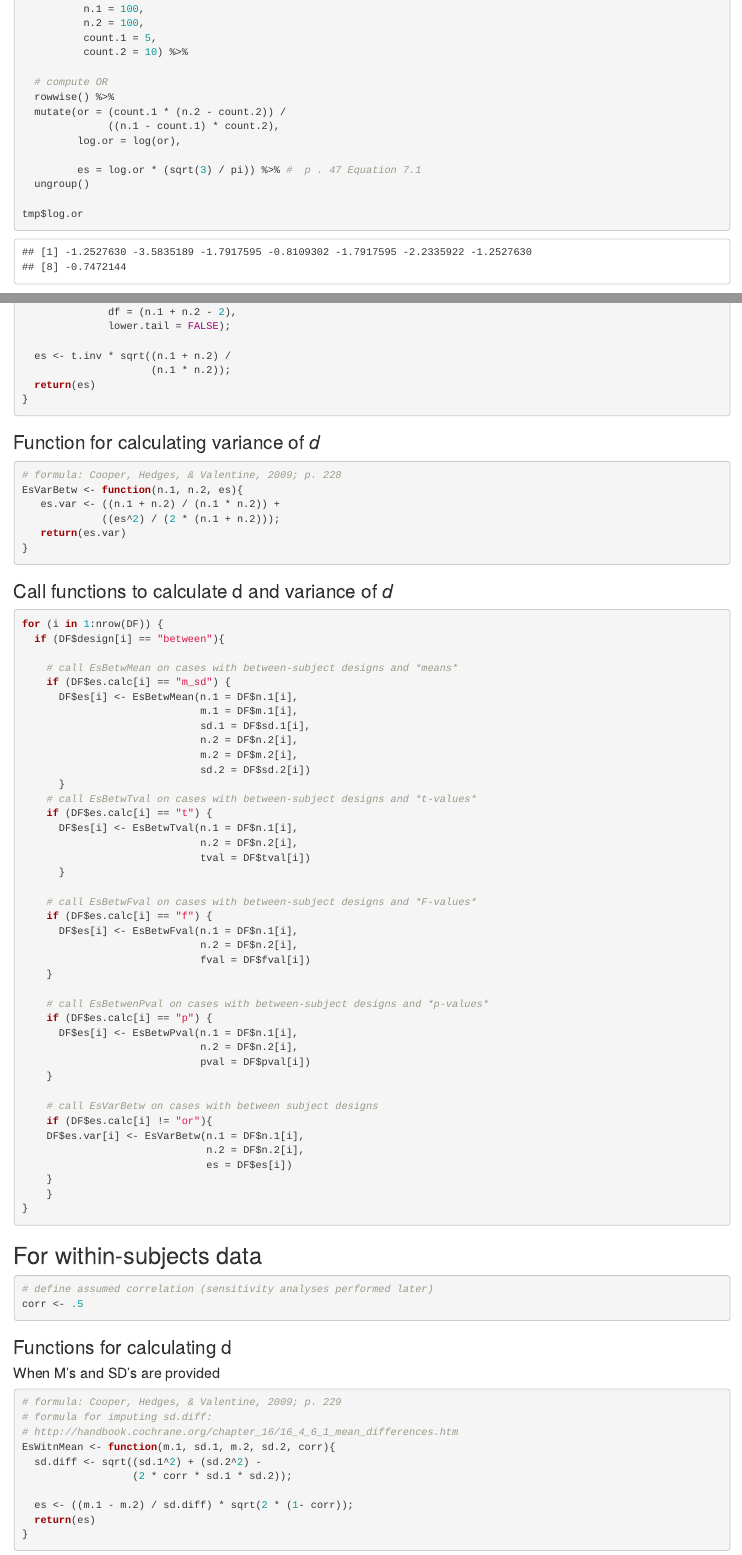
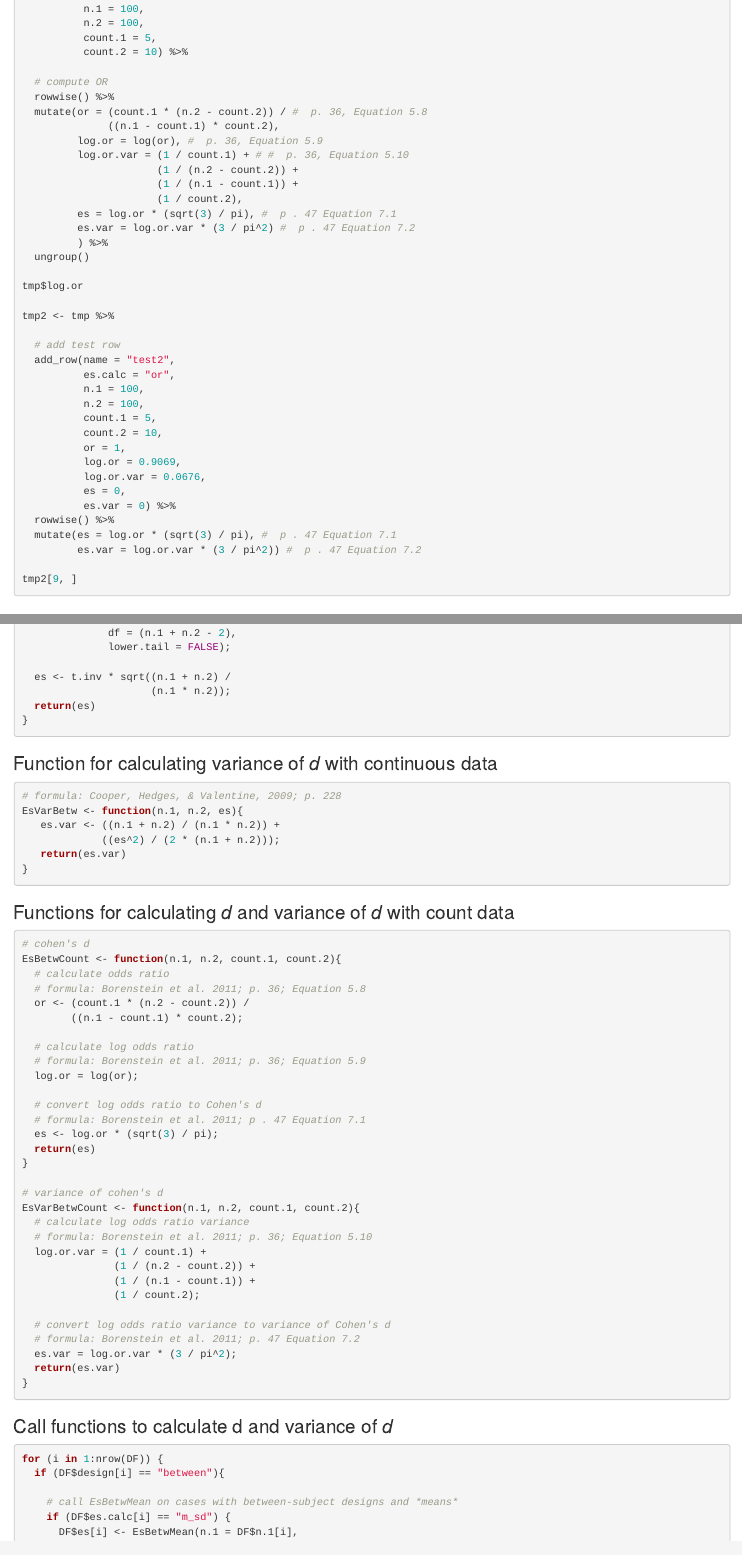
Before and after one commit to ColesNicholas/metaware, an R Markdown document (metaware_analyses.Rmd): the page in a window 1100 px wide, from 3120 px down, and a second part further down, joined at a grey line. Rendered offline with R 4.5, knitr and Pandoc, with nearby package versions.

Commit message:
Test and code for count data
Test allows you to check that values line up with textbook

````diff
--- a/metaware_analyses.Rmd
+++ b/metaware_analyses.Rmd
@@ -106,14 +106,39 @@ tmp <- DF %>%
 
   # compute OR
   rowwise() %>%
-  mutate(or = (count.1 * (n.2 - count.2)) /
+  mutate(or = (count.1 * (n.2 - count.2)) / #  p. 36, Equation 5.8
               ((n.1 - count.1) * count.2),
-         log.or = log(or),
-
-         es = log.or * (sqrt(3) / pi)) %>% #  p . 47 Equation 7.1
+         log.or = log(or), #  p. 36, Equation 5.9
+         log.or.var = (1 / count.1) + # #  p. 36, Equation 5.10
+                      (1 / (n.2 - count.2)) +
+                      (1 / (n.1 - count.1)) +
+                      (1 / count.2),
+         es = log.or * (sqrt(3) / pi), #  p . 47 Equation 7.1
+         es.var = log.or.var * (3 / pi^2) #  p . 47 Equation 7.2
+         ) %>%
   ungroup()
 
 tmp$log.or
+
+tmp2 <- tmp %>%
+
+  # add test row
+  add_row(name = "test2",
+          es.calc = "or",
+          n.1 = 100,
+          n.2 = 100,
+          count.1 = 5,
+          count.2 = 10,
+          or = 1,
+          log.or = 0.9069,
+          log.or.var = 0.0676,
+          es = 0,
+          es.var = 0) %>%
+  rowwise() %>%
+  mutate(es = log.or * (sqrt(3) / pi), #  p . 47 Equation 7.1
+         es.var = log.or.var * (3 / pi^2)) #  p . 47 Equation 7.2
+
+tmp2[9, ]
 
 ```
 
@@ -169,13 +194,48 @@ EsBetwPval <- function(n.1, n.2, pval){
 }
 ```
 
-### Function for calculating variance of *d*
+### Function for calculating variance of *d* with continuous data
 ```{r define function EsVarBetw}
 # formula: Cooper, Hedges, & Valentine, 2009; p. 228
 EsVarBetw <- function(n.1, n.2, es){
    es.var <- ((n.1 + n.2) / (n.1 * n.2)) +
              ((es^2) / (2 * (n.1 + n.2)));
    return(es.var)
+}
+```
+
+### Functions for calculating *d* and variance of *d* with count data
+```{r define functions EsBetwCount and EsVarBetwCount}
+# cohen's d
+EsBetwCount <- function(n.1, n.2, count.1, count.2){
+  # calculate odds ratio
+  # formula: Borenstein et al. 2011; p. 36; Equation 5.8
+  or <- (count.1 * (n.2 - count.2)) /
+        ((n.1 - count.1) * count.2);
+
+  # calculate log odds ratio
+  # formula: Borenstein et al. 2011; p. 36; Equation 5.9
+  log.or = log(or);
+
+  # convert log odds ratio to Cohen's d
+  # formula: Borenstein et al. 2011; p . 47 Equation 7.1
+  es <- log.or * (sqrt(3) / pi);
+  return(es)
+}
+
+# variance of cohen's d
+EsVarBetwCount <- function(n.1, n.2, count.1, count.2){
+  # calculate log odds ratio variance
+  # formula: Borenstein et al. 2011; p. 36; Equation 5.10
+  log.or.var = (1 / count.1) +
+               (1 / (n.2 - count.2)) +
+               (1 / (n.1 - count.1)) +
+               (1 / count.2);
+
+  # convert log odds ratio variance to variance of Cohen's d
+  # formula: Borenstein et al. 2011; p. 47 Equation 7.2
+  es.var = log.or.var * (3 / pi^2);
+  return(es.var)
 }
 ```
 
@@ -207,11 +267,10 @@ for (i in 1:nrow(DF)) {
                              fval = DF$fval[i])
     }
 
-    # call EsBetwenPval on cases with between-subject designs and *p-values*
+    # call EsBetwPval on cases with between-subject designs and *p-values*
     if (DF$es.calc[i] == "p") {
       DF$es[i] <- EsBetwPval(n.1 = DF$n.1[i],
                              n.2 = DF$n.2[i],
                              pval = DF$pval[i])
     }
 
-    # call EsVarBetw on cases with between subject designs
````
Also changed, not shown: metaware_analyses.Rmd (24 more changed lines).
